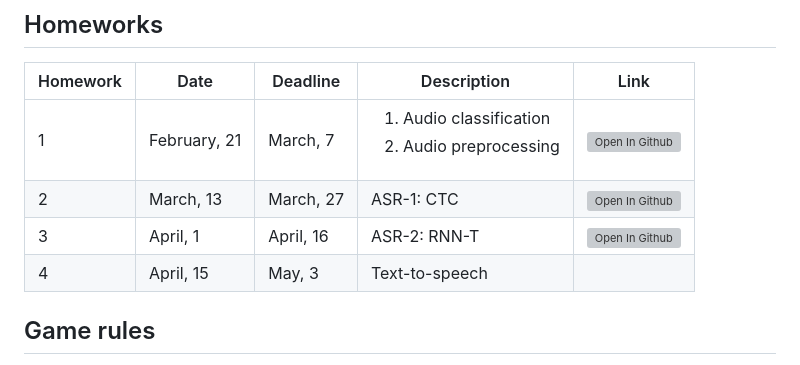
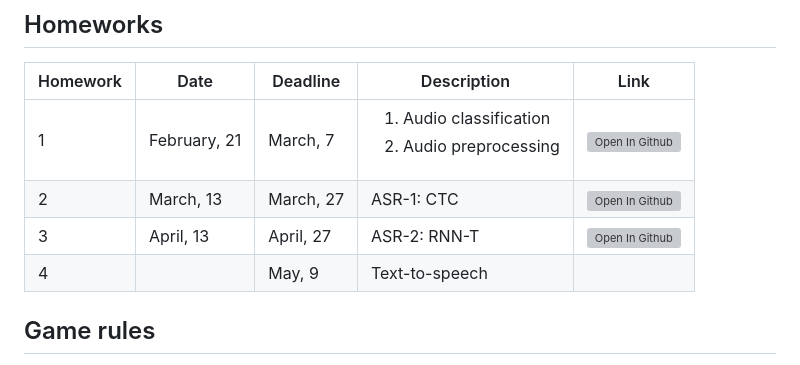
Before and after one commit to kastorkaaaaa/DL-Audio-AIMasters-Course, a Markdown page: README.md, the part around the change. GitHub-like rendering; grey boxes are pictures that could not be loaded.

Commit message:
update hws readme

```diff
--- a/README.md
+++ b/README.md
@@ -43,8 +43,8 @@ Topics discussed in course:
 |---------|------|-------------|--------|-------|
 | 1 | February, 21 | March, 7 | <ol><li>Audio classification</li><li>Audio preprocessing</li></ol> | [![Open In Github](https://img.shields.io/static/v1.svg?logo=github&label=Repo&message=Open%20in%20Github&color=lightgrey)](homework/hw1/) |
 | 2 | March, 13 | March, 27 | ASR-1: CTC |[![Open In Github](https://img.shields.io/static/v1.svg?logo=github&label=Repo&message=Open%20in%20Github&color=lightgrey)](homework/hw2/)  |
-| 3 | April, 1 | April, 16 | ASR-2: RNN-T | [![Open In Github](https://img.shields.io/static/v1.svg?logo=github&label=Repo&message=Open%20in%20Github&color=lightgrey)](homework/hw3/) |
-| 4 | April, 15 | May, 3 | Text-to-speech | |
+| 3 | April, 13 | April, 27 | ASR-2: RNN-T | [![Open In Github](https://img.shields.io/static/v1.svg?logo=github&label=Repo&message=Open%20in%20Github&color=lightgrey)](homework/hw3/) |
+| 4 |  | May, 9 | Text-to-speech | |
 
 ## Game rules
 - 4 homeworks each of 2 points = **8 points**
```
